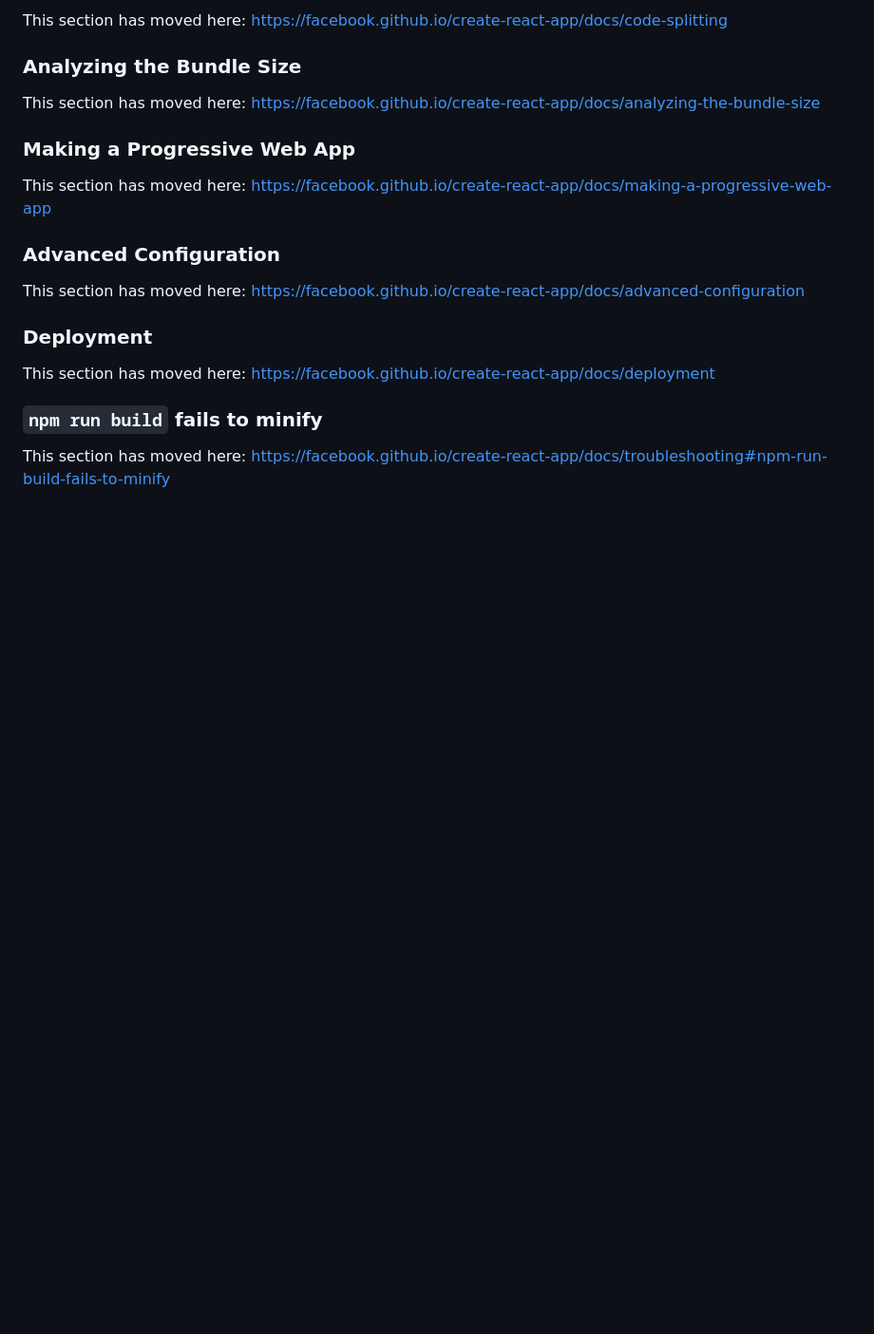
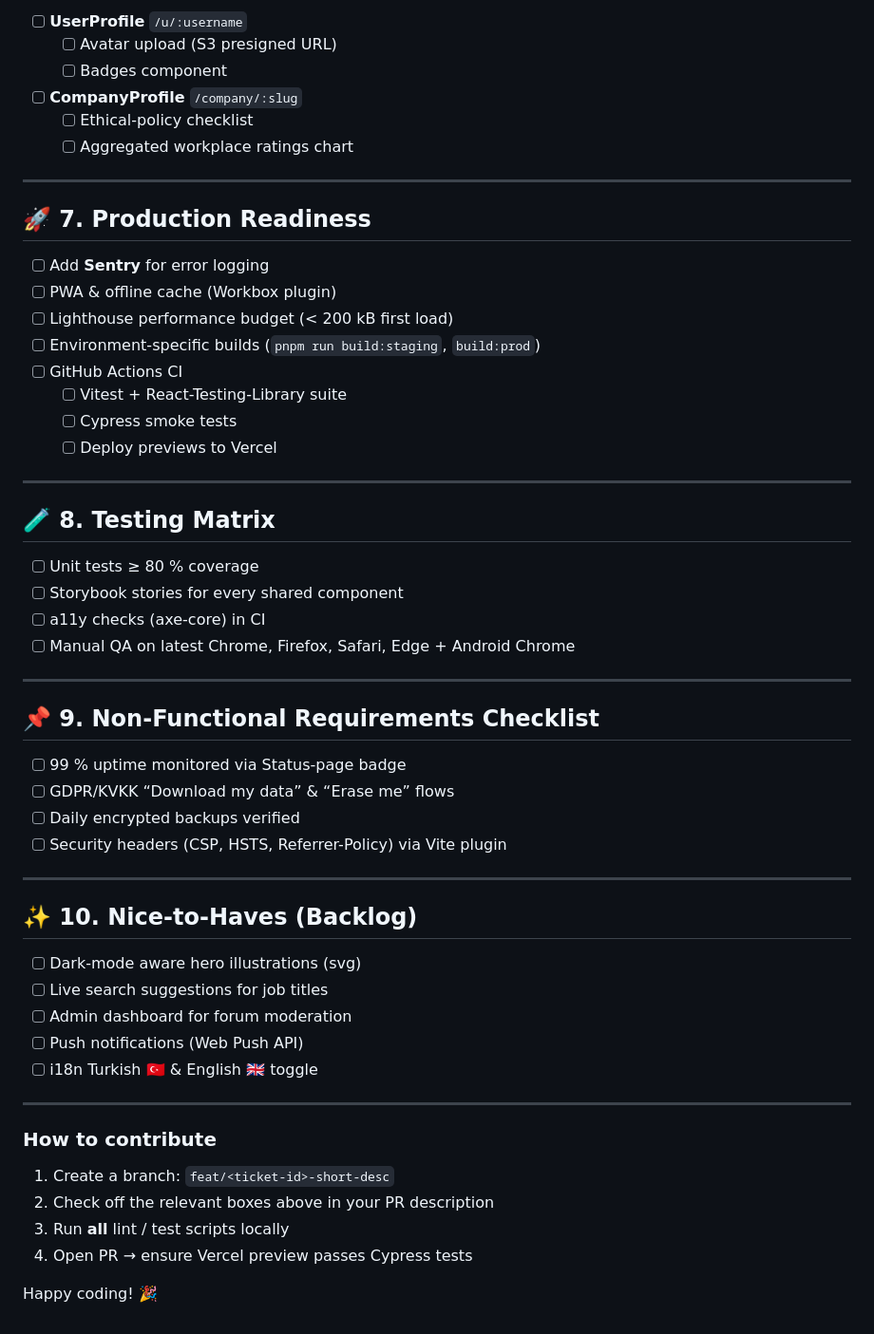
Before and after one commit to bounswe/bounswe2025group4, a Markdown page: apps/frontend/README.md, the part around one of its changes. Shown at 95% size. GitHub-like rendering; blank space fills up the shorter version.

```diff
--- a/apps/frontend/README.md
+++ b/apps/frontend/README.md
@@ -49,22 +78,59 @@ To learn React, check out the [React documentation](https://reactjs.org/).
 
-This section has moved here: [https://facebook.github.io/create-react-app/docs/code-splitting](https://facebook.github.io/create-react-app/docs/code-splitting)
+- [ ] **UserProfile** `/u/:username`
+  - [ ] Avatar upload (S3 presigned URL)
+  - [ ] Badges component
+- [ ] **CompanyProfile** `/company/:slug`
+  - [ ] Ethical-policy checklist
+  - [ ] Aggregated workplace ratings chart
 
-### Analyzing the Bundle Size
+---
 
-This section has moved here: [https://facebook.github.io/create-react-app/docs/analyzing-the-bundle-size](https://facebook.github.io/create-react-app/docs/analyzing-the-bundle-size)
+## 🚀  7. Production Readiness
 
-### Making a Progressive Web App
+- [ ] Add **Sentry** for error logging
+- [ ] PWA & offline cache (Workbox plugin)
+- [ ] Lighthouse performance budget (< 200 kB first load)
+- [ ] Environment-specific builds (`pnpm run build:staging`, `build:prod`)
+- [ ] GitHub Actions CI
+  - [ ] Vitest + React-Testing-Library suite
+  - [ ] Cypress smoke tests
+  - [ ] Deploy previews to Vercel
 
-This section has moved here: [https://facebook.github.io/create-react-app/docs/making-a-progressive-web-app](https://facebook.github.io/create-react-app/docs/making-a-progressive-web-app)
+---
 
-### Advanced Configuration
+## 🧪  8. Testing Matrix
 
-This section has moved here: [https://facebook.github.io/create-react-app/docs/advanced-configuration](https://facebook.github.io/create-react-app/docs/advanced-configuration)
+- [ ] Unit tests ≥ 80 % coverage
+- [ ] Storybook stories for every shared component
+- [ ] a11y checks (axe-core) in CI
+- [ ] Manual QA on latest Chrome, Firefox, Safari, Edge + Android Chrome
 
-### Deployment
+---
 
-This section has moved here: [https://facebook.github.io/create-react-app/docs/deployment](https://facebook.github.io/create-react-app/docs/deployment)
+## 📌  9. Non-Functional Requirements Checklist
 
-### `npm run build` fails to minify
+- [ ] 99 % uptime monitored via Status-page badge
+- [ ] GDPR/KVKK “Download my data” & “Erase me” flows
+- [ ] Daily encrypted backups verified
+- [ ] Security headers (CSP, HSTS, Referrer-Policy) via Vite plugin
 
-This section has moved here: [https://facebook.github.io/create-react-app/docs/troubleshooting#npm-run-build-fails-to-minify](https://facebook.github.io/create-react-app/docs/troubleshooting#npm-run-build-fails-to-minify)
+---
+
+## ✨  10. Nice-to-Haves (Backlog)
+
+- [ ] Dark-mode aware hero illustrations (svg)
+- [ ] Live search suggestions for job titles
+- [ ] Admin dashboard for forum moderation
+- [ ] Push notifications (Web Push API)
+- [ ] i18n Turkish 🇹🇷 & English 🇬🇧 toggle
+
+---
+
+### How to contribute
+
+1. Create a branch: `feat/<ticket-id>-short-desc`
+2. Check off the relevant boxes above in your PR description
+3. Run **all** lint / test scripts locally
+4. Open PR → ensure Vercel preview passes Cypress tests
+
+Happy coding! 🎉
```
Also changed, not shown: other parts of apps/frontend/README.md (+56 -27 lines).
